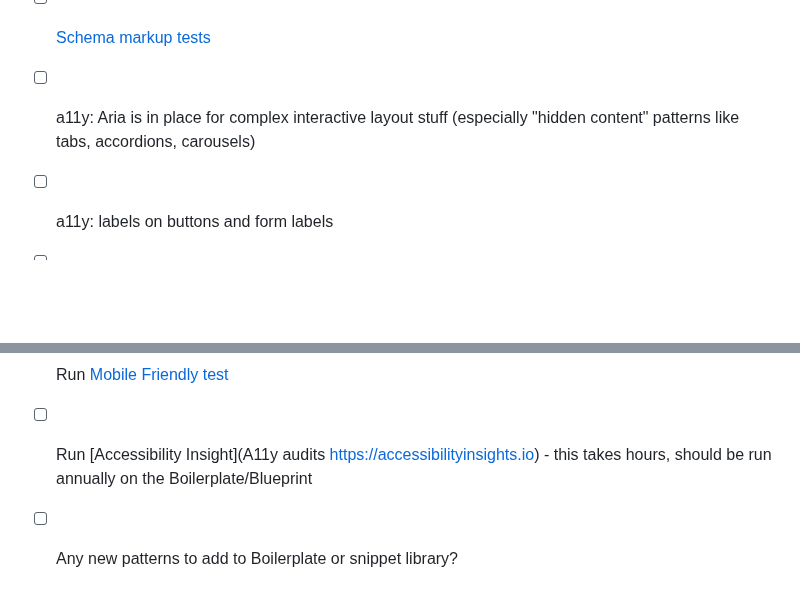
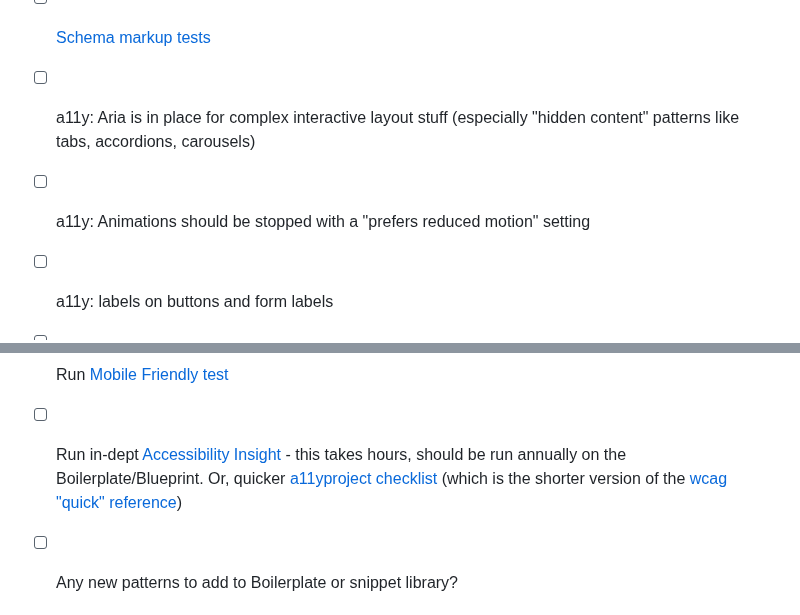
Before and after one commit to arleym/launch-list, a Markdown page: launchlist.md, 2 parts joined by grey strips. Rendered like a GitHub page; blank space fills up the shorter version.

Commit message:
2 more a11y links

```diff
--- a/launchlist.md
+++ b/launchlist.md
@@ -71,6 +70,7 @@ Separate concerns by platform, content, media, code; and pick one fight at a tim
 - [ ] [schema.org](https://schema.org/docs/schemas.html) metadata is present - eg for Person, Organization
 - [ ] [Schema markup tests](https://search.google.com/structured-data/testing-tool)
 - [ ] a11y: Aria is in place for complex interactive layout stuff (especially "hidden content" patterns like tabs, accordions, carousels)
+- [ ] a11y: Animations should be stopped with a "prefers reduced motion" setting
 - [ ] a11y: labels on buttons and form labels
 - [ ] a11y: links have text descriptions
 - [ ] a11y: html lang element present and correct
@@ -78,7 +78,7 @@ Separate concerns by platform, content, media, code; and pick one fight at a tim
 - [ ] a11y: use Lighthouse to check for low contrast text - [Webaim Contrast tester](https://webaim.org/resources/contrastchecker/)
 - [ ] Run [Page speed insights](https://developers.google.com/speed/pagespeed/insights)
 - [ ] Run [Mobile Friendly test](https://search.google.com/test/mobile-friendly)
-- [ ] Run [Accessibility Insight](A11y audits https://accessibilityinsights.io) - this takes hours, should be run annually on the Boilerplate/Blueprint
+- [ ] Run in-dept [Accessibility Insight](https://accessibilityinsights.io) - this takes hours, should be run annually on the Boilerplate/Blueprint. Or, quicker [a11yproject checklist](https://www.a11yproject.com/checklist) (which is the shorter version of the [wcag "quick" reference](https://www.w3.org/WAI/WCAG21/quickref/))
 - [ ] Any new patterns to add to Boilerplate or snippet library?
 
 
```
Also changed, not shown: other parts of launchlist.md (+0 -1 lines).
